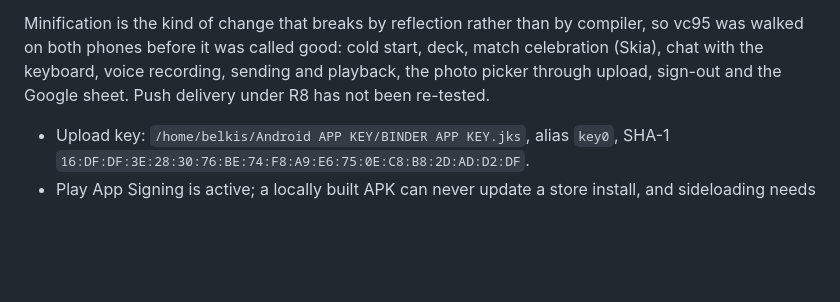
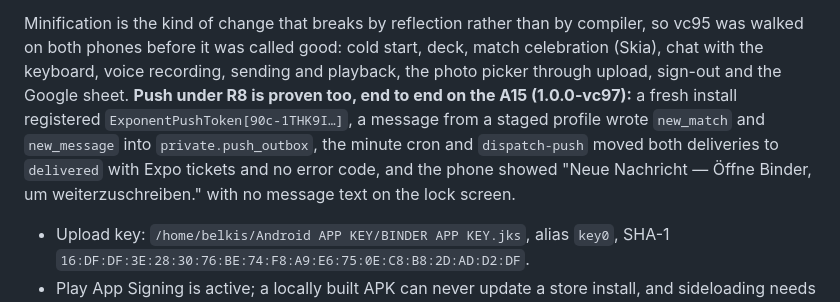
Before and after one commit to BEKO2210/Binder, a Markdown page: AGENTS.md, the part around the change. Rendered like a GitHub page; blank space fills up the shorter version.

Commit message:
Push under R8 is proven, not assumed
The minified build had one path left untested, and AGENTS said so. It is tested
now, end to end on the A15: a fresh install registered a token, a staged profile
sent a message, the outbox took new_match and new_message, the minute cron and
dispatch-push moved both deliveries to delivered with Expo tickets and no error,
and the notification arrived carrying no message text — which is the rule it was
supposed to keep.

Co-Authored-By: Claude Opus 5 <noreply@anthropic.com>
Claude-Session: https://claude.ai/code/session_01HU2BwAvXZms7wF44d5cvaa

```diff
--- a/AGENTS.md
+++ b/AGENTS.md
@@ -143,7 +143,12 @@ Minification is the kind of change that breaks by reflection rather than by
 compiler, so vc95 was walked on both phones before it was called good: cold
 start, deck, match celebration (Skia), chat with the keyboard, voice recording,
 sending and playback, the photo picker through upload, sign-out and the Google
-sheet. Push delivery under R8 has not been re-tested.
+sheet. **Push under R8 is proven too, end to end on the A15 (1.0.0-vc97):** a
+fresh install registered `ExponentPushToken[90c-1THK9I…]`, a message from a
+staged profile wrote `new_match` and `new_message` into `private.push_outbox`,
+the minute cron and `dispatch-push` moved both deliveries to `delivered` with
+Expo tickets and no error code, and the phone showed "Neue Nachricht — Öffne
+Binder, um weiterzuschreiben." with no message text on the lock screen.
 
 - Upload key: `/home/belkis/Android APP KEY/BINDER APP KEY.jks`, alias `key0`,
   SHA-1 `16:DF:DF:3E:28:30:76:BE:74:F8:A9:E6:75:0E:C8:B8:2D:AD:D2:DF`.
```
